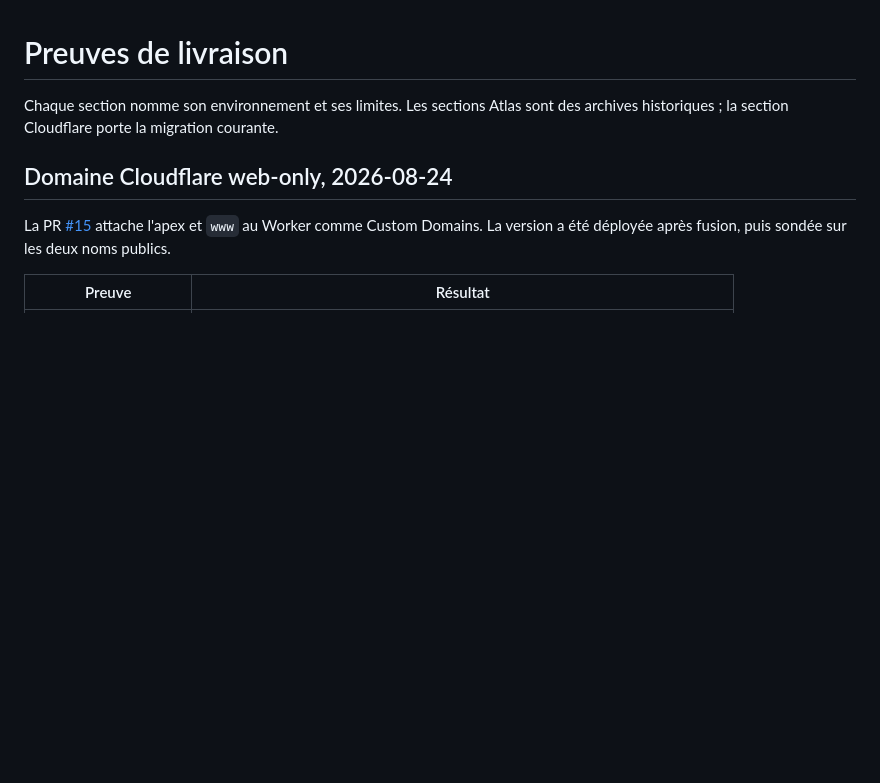
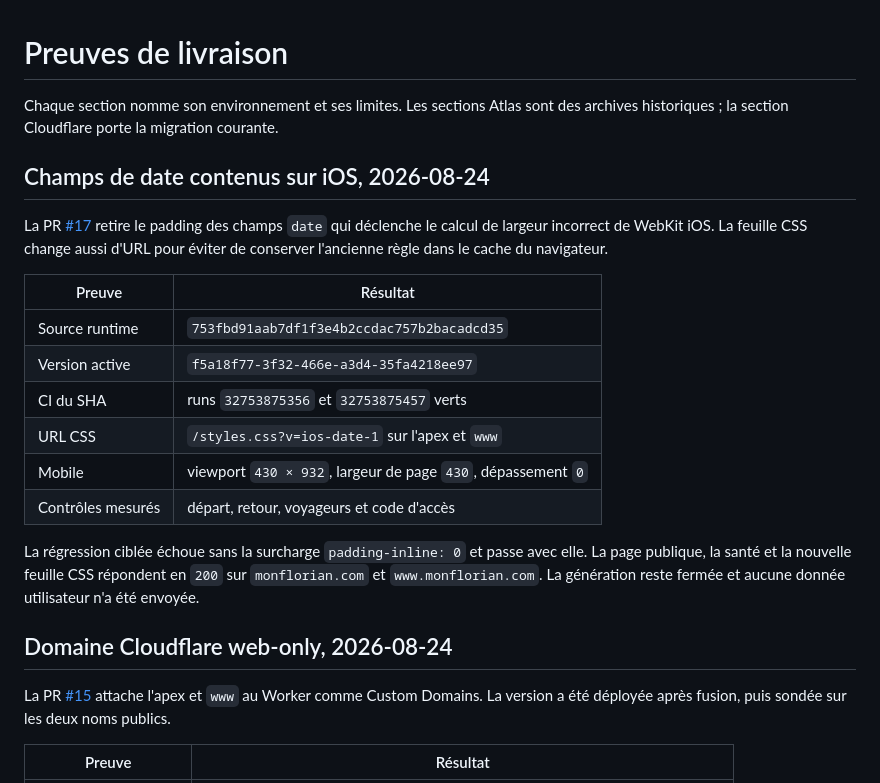
Before and after one commit to nclsppr/monflorian, a Markdown page: DELIVERY-EVIDENCE.md, the part around the change. GitHub-like rendering; blank space fills up the shorter version.

Commit message:
docs: consigne le correctif des dates iOS (#18)

```diff
--- a/DELIVERY-EVIDENCE.md
+++ b/DELIVERY-EVIDENCE.md
@@ -2,6 +2,27 @@
 
 Chaque section nomme son environnement et ses limites. Les sections Atlas sont
 des archives historiques ; la section Cloudflare porte la migration courante.
+
+## Champs de date contenus sur iOS, 2026-08-24
+
+La PR [#17](https://github.com/nclsppr/monflorian/pull/17) retire le padding des
+champs `date` qui déclenche le calcul de largeur incorrect de WebKit iOS. La
+feuille CSS change aussi d'URL pour éviter de conserver l'ancienne règle dans le
+cache du navigateur.
+
+| Preuve | Résultat |
+| --- | --- |
+| Source runtime | `753fbd91aab7df1f3e4b2ccdac757b2bacadcd35` |
+| Version active | `f5a18f77-3f32-466e-a3d4-35fa4218ee97` |
+| CI du SHA | runs `32753875356` et `32753875457` verts |
+| URL CSS | `/styles.css?v=ios-date-1` sur l'apex et `www` |
+| Mobile | viewport `430 × 932`, largeur de page `430`, dépassement `0` |
+| Contrôles mesurés | départ, retour, voyageurs et code d'accès |
+
+La régression ciblée échoue sans la surcharge `padding-inline: 0` et passe avec
+elle. La page publique, la santé et la nouvelle feuille CSS répondent en `200`
+sur `monflorian.com` et `www.monflorian.com`. La génération reste fermée et
+aucune donnée utilisateur n'a été envoyée.
 
 ## Domaine Cloudflare web-only, 2026-08-24
 
```
Also changed, not shown: STATUS.md (+5 -5 lines).
